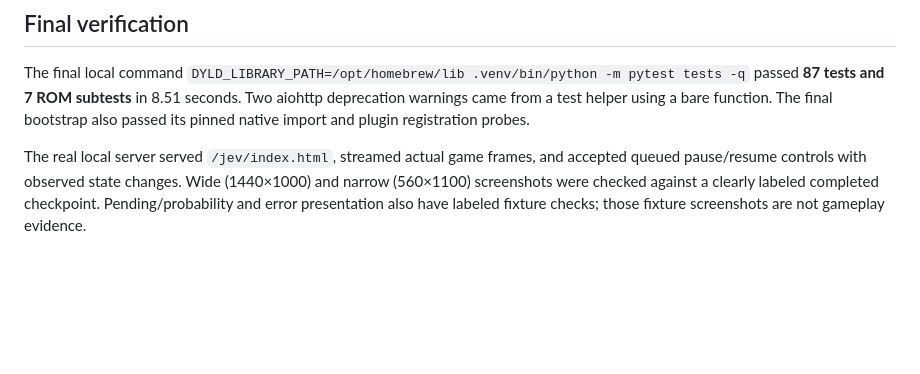
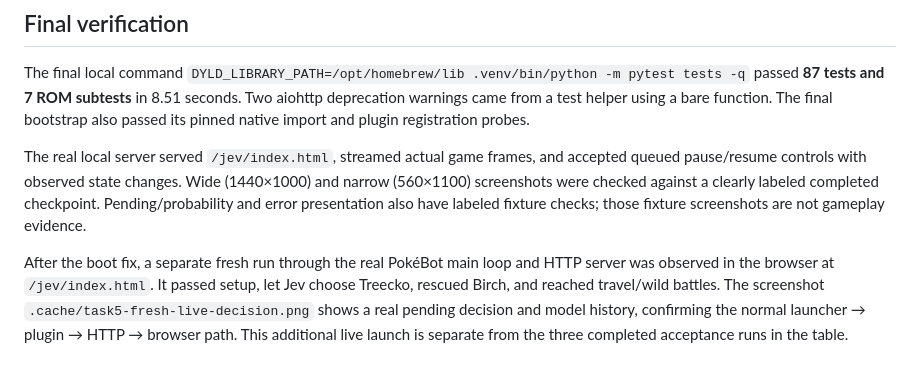
Before and after one commit to builtbyrishabh/jev-plays-emerald, a Markdown page: docs/results.md, the part around the change. GitHub-like rendering; blank space fills up the shorter version.

Commit message:
docs: confirm fresh gameplay through the live viewer

```diff
--- a/docs/results.md
+++ b/docs/results.md
@@ -46,3 +46,5 @@ This is a guided opening slice ending at the first rival victory. It does not im
 The final local command `DYLD_LIBRARY_PATH=/opt/homebrew/lib .venv/bin/python -m pytest tests -q` passed **87 tests and 7 ROM subtests** in 8.51 seconds. Two aiohttp deprecation warnings came from a test helper using a bare function. The final bootstrap also passed its pinned native import and plugin registration probes.
 
 The real local server served `/jev/index.html`, streamed actual game frames, and accepted queued pause/resume controls with observed state changes. Wide (1440×1000) and narrow (560×1100) screenshots were checked against a clearly labeled completed checkpoint. Pending/probability and error presentation also have labeled fixture checks; those fixture screenshots are not gameplay evidence.
+
+After the boot fix, a separate fresh run through the real PokéBot main loop and HTTP server was observed in the browser at `/jev/index.html`. It passed setup, let Jev choose Treecko, rescued Birch, and reached travel/wild battles. The screenshot `.cache/task5-fresh-live-decision.png` shows a real pending decision and model history, confirming the normal launcher → plugin → HTTP → browser path. This additional live launch is separate from the three completed acceptance runs in the table.
```
